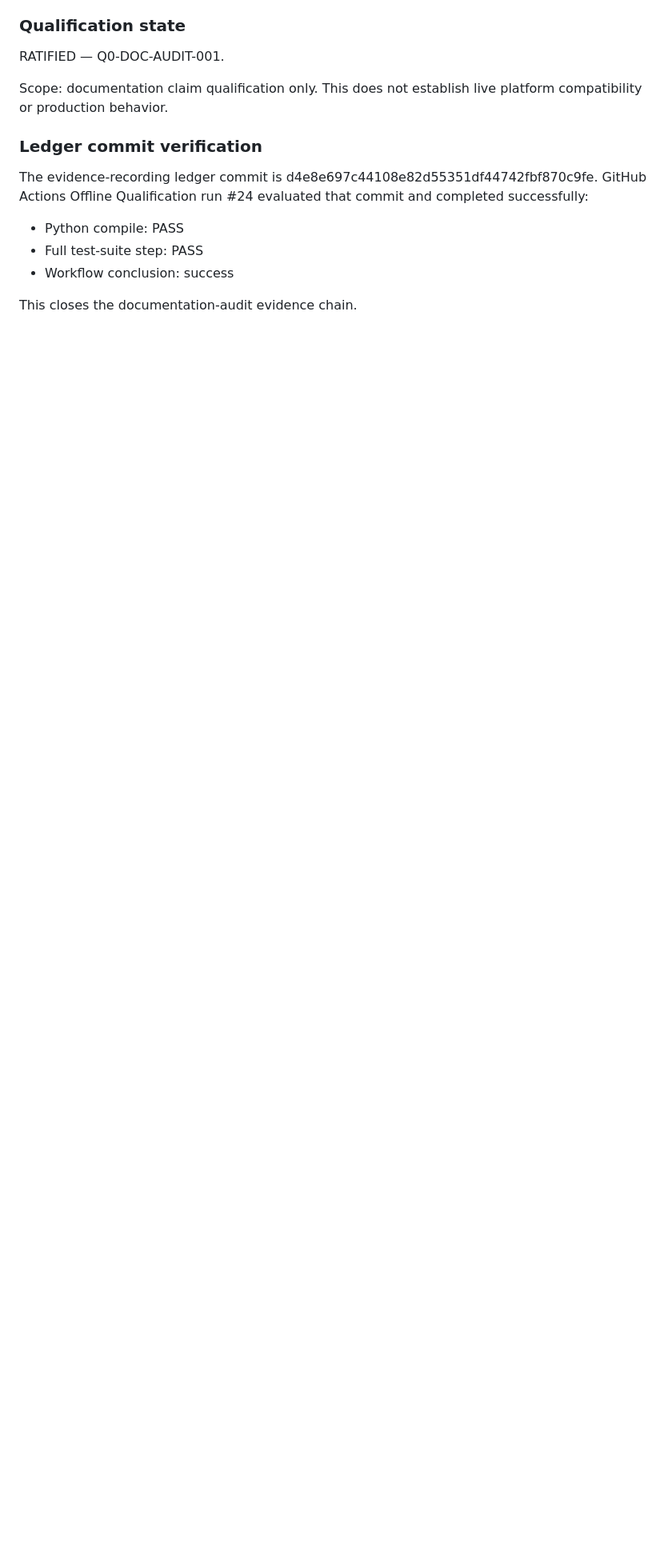
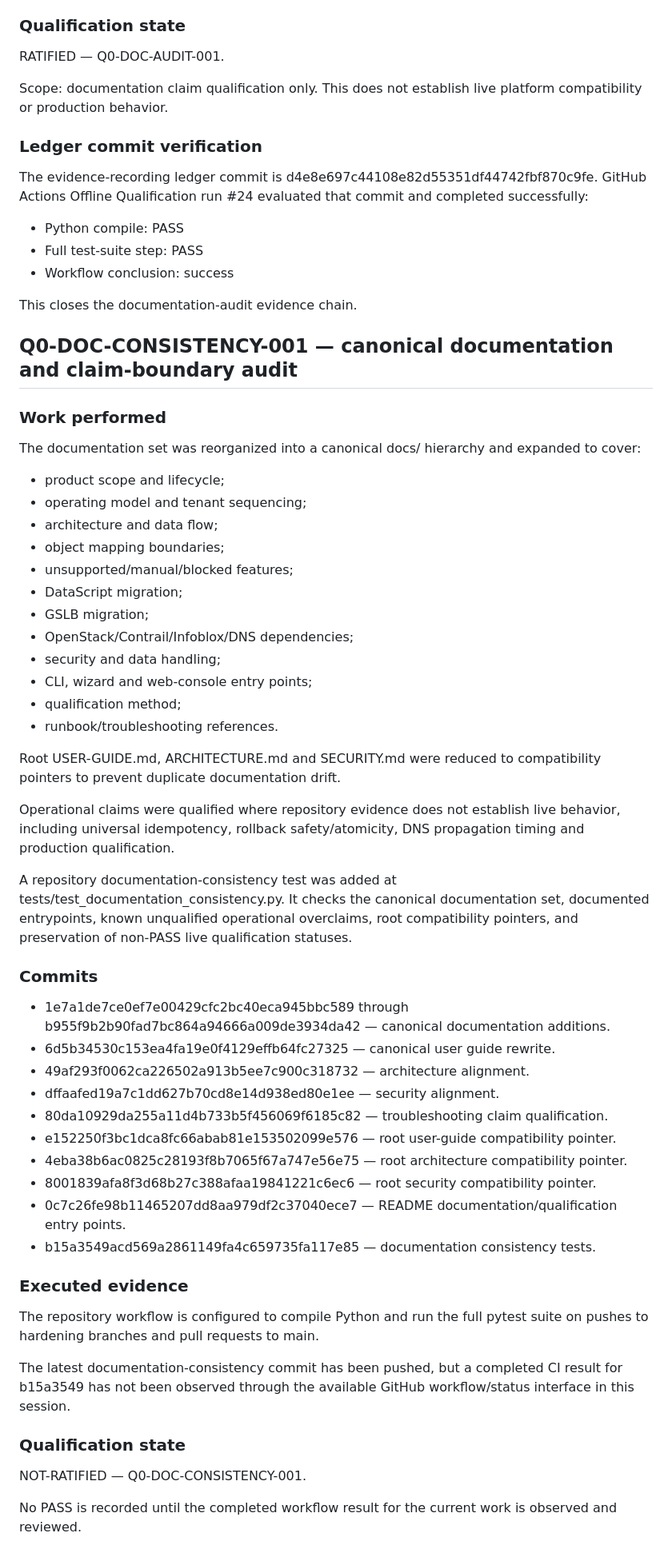
Before and after one commit to Arunar09/avi2fortiadc, a Markdown page: qualification/REPOSITORY-QUALIFICATION-LEDGER-2026-09-21.md, the part around the change. Shown at 80% size. Rendered like a GitHub page; blank space fills up the shorter version.

Commit message:
qualification: record documentation audit awaiting CI evidence

```diff
--- a/qualification/REPOSITORY-QUALIFICATION-LEDGER-2026-09-21.md
+++ b/qualification/REPOSITORY-QUALIFICATION-LEDGER-2026-09-21.md
@@ -102,3 +102,54 @@ The evidence-recording ledger commit is d4e8e697c44108e82d55351df44742fbf870c9fe
 - Workflow conclusion: success
 
 This closes the documentation-audit evidence chain.
+
+
+## Q0-DOC-CONSISTENCY-001 — canonical documentation and claim-boundary audit
+
+### Work performed
+
+The documentation set was reorganized into a canonical docs/ hierarchy and expanded to cover:
+
+- product scope and lifecycle;
+- operating model and tenant sequencing;
+- architecture and data flow;
+- object mapping boundaries;
+- unsupported/manual/blocked features;
+- DataScript migration;
+- GSLB migration;
+- OpenStack/Contrail/Infoblox/DNS dependencies;
+- security and data handling;
+- CLI, wizard and web-console entry points;
+- qualification method;
+- runbook/troubleshooting references.
+
+Root USER-GUIDE.md, ARCHITECTURE.md and SECURITY.md were reduced to compatibility pointers to prevent duplicate documentation drift.
+
+Operational claims were qualified where repository evidence does not establish live behavior, including universal idempotency, rollback safety/atomicity, DNS propagation timing and production qualification.
+
+A repository documentation-consistency test was added at tests/test_documentation_consistency.py. It checks the canonical documentation set, documented entrypoints, known unqualified operational overclaims, root compatibility pointers, and preservation of non-PASS live qualification statuses.
+
+### Commits
+
+- 1e7a1de7ce0ef7e00429cfc2bc40eca945bbc589 through b955f9b2b90fad7bc864a94666a009de3934da42 — canonical documentation additions.
+- 6d5b34530c153ea4fa19e0f4129effb64fc27325 — canonical user guide rewrite.
+- 49af293f0062ca226502a913b5ee7c900c318732 — architecture alignment.
+- dffaafed19a7c1dd627b70cd8e14d938ed80e1ee — security alignment.
+- 80da10929da255a11d4b733b5f456069f6185c82 — troubleshooting claim qualification.
+- e152250f3bc1dca8fc66abab81e153502099e576 — root user-guide compatibility pointer.
+- 4eba38b6ac0825c28193f8b7065f67a747e56e75 — root architecture compatibility pointer.
+- 8001839afa8f3d68b27c388afaa19841221c6ec6 — root security compatibility pointer.
+- 0c7c26fe98b11465207dd8aa979df2c37040ece7 — README documentation/qualification entry points.
+- b15a3549acd569a2861149fa4c659735fa117e85 — documentation consistency tests.
+
+### Executed evidence
+
+The repository workflow is configured to compile Python and run the full pytest suite on pushes to hardening branches and pull requests to main.
+
+The latest documentation-consistency commit has been pushed, but a completed CI result for b15a3549 has not been observed through the available GitHub workflow/status interface in this session.
+
+### Qualification state
+
+NOT-RATIFIED — Q0-DOC-CONSISTENCY-001.
+
+No PASS is recorded until the completed workflow result for the current work is observed and reviewed.
```
